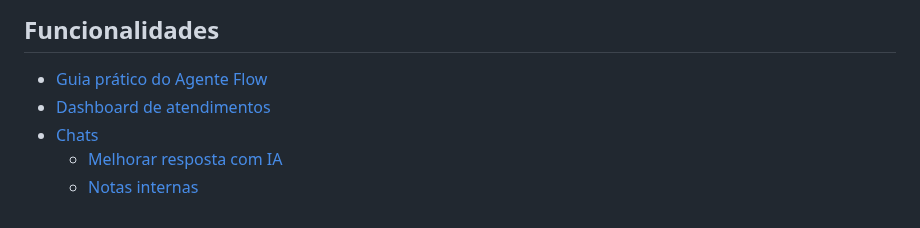
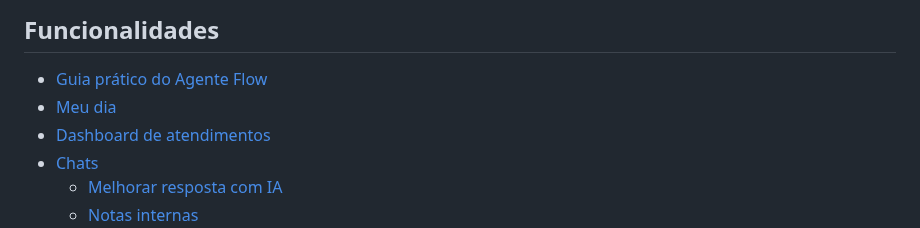
Before and after one commit to geovanapaesal/Doc-Amigo-Flow, a Markdown page: SUMMARY.md, the part around the change. Drawn GitHub-style.

```diff
--- a/SUMMARY.md
+++ b/SUMMARY.md
@@ -37,6 +37,7 @@
 ## Funcionalidades
 
 * [Guia prático do Agente Flow](funcionalidades/guia-pratico-do-agente-flow.md)
+* [Meu dia](funcionalidades/meu-dia.md)
 * [Dashboard de atendimentos](funcionalidades/dashboard-de-atendimentos.md)
 * [Chats](funcionalidades/chats/README.md)
   * [Melhorar resposta com IA](funcionalidades/chats/melhorar-resposta-com-ia.md)
```
Also changed, not shown: funcionalidades/meu-dia.md (added, +103 -0 lines), .gitbook/assets/image (57).png (added).
